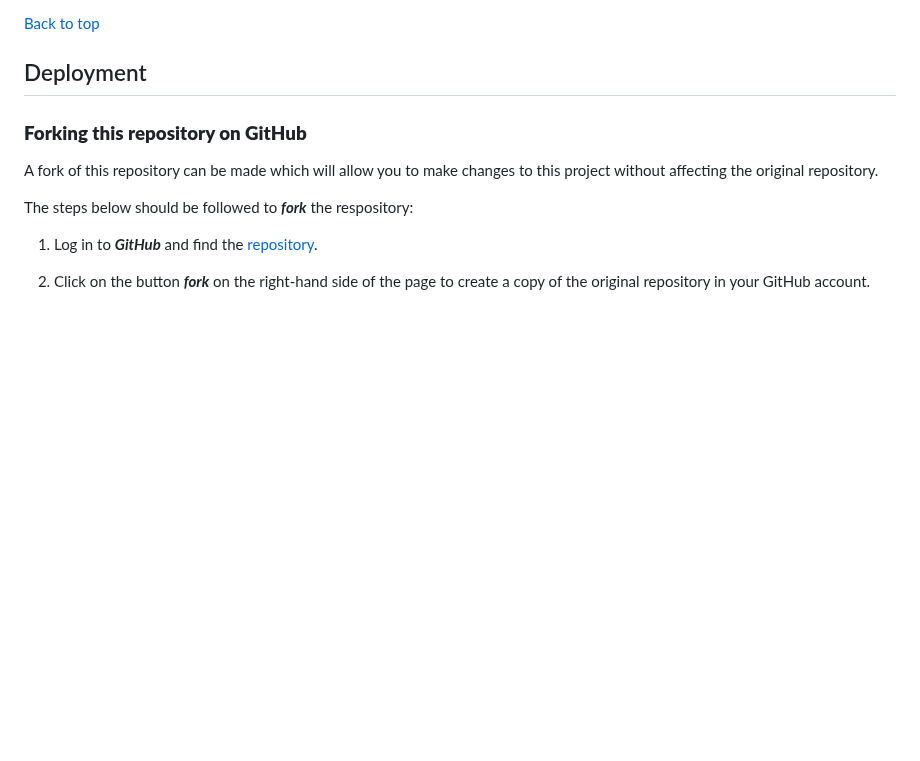
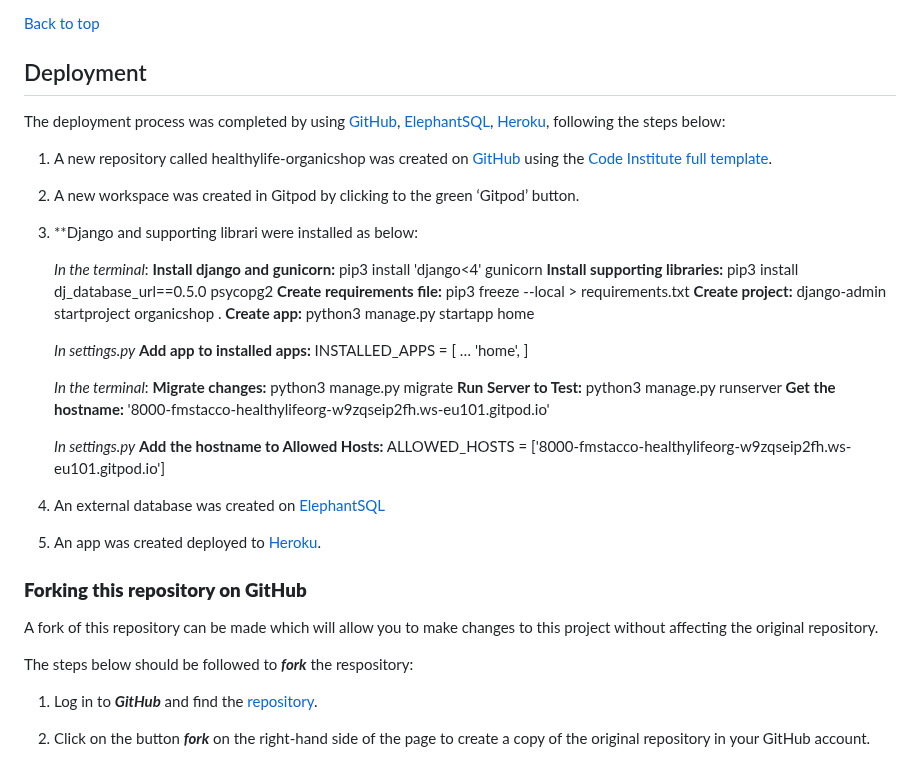
Before and after one commit to fmstacco/healthylife-organicshop, a Markdown page: README.md, the part around the change. GitHub-like rendering; folded sections open; blank space fills up the shorter version.

Commit message:
Add django and supporting libraries deployment description to README

```diff
--- a/README.md
+++ b/README.md
@@ -585,6 +585,42 @@ The performance score of 73% can be significantly enhanced by simply resizing al
 ## Deployment
 
 
+The deployment process was completed by using [GitHub](https://github.com/), [ElephantSQL](elephantsql.com), [Heroku](heroku.com), following the steps below:
+
+1. A new repository called healthylife-organicshop was created on [GitHub](https://github.com/) using the [Code Institute full template](https://github.com/Code-Institute-Org/gitpod-full-template).
+2. A new workspace was created in Gitpod by clicking to the green ‘Gitpod’ button.
+3. **Django and supporting librari were installed as below:
+
+    *In the terminal*:
+    **Install django and gunicorn:** pip3 install 'django<4' gunicorn
+    **Install supporting libraries:** pip3 install dj_database_url==0.5.0 psycopg2
+    **Create requirements file:** pip3 freeze --local > requirements.txt
+    **Create project:** django-admin startproject organicshop .
+    **Create app:** python3 manage.py startapp home
+
+    *In settings.py*
+    **Add app to installed apps:**
+    INSTALLED_APPS = [
+    …
+    'home',
+    ]
+
+    *In the terminal*:
+    **Migrate changes:** python3 manage.py migrate
+    **Run Server to Test:** python3 manage.py runserver
+    **Get the hostname:** '8000-fmstacco-healthylifeorg-w9zqseip2fh.ws-eu101.gitpod.io'
+
+    *In settings.py*
+    **Add the hostname to Allowed Hosts:** ALLOWED_HOSTS = ['8000-fmstacco-healthylifeorg-w9zqseip2fh.ws-eu101.gitpod.io']
+
+
+
+
+
+
+4. An external database was created on [ElephantSQL](elephantsql.com)
+5. An app was created deployed to [Heroku](heroku.com).
+
 
 
 ### **Forking this repository on GitHub**
```
